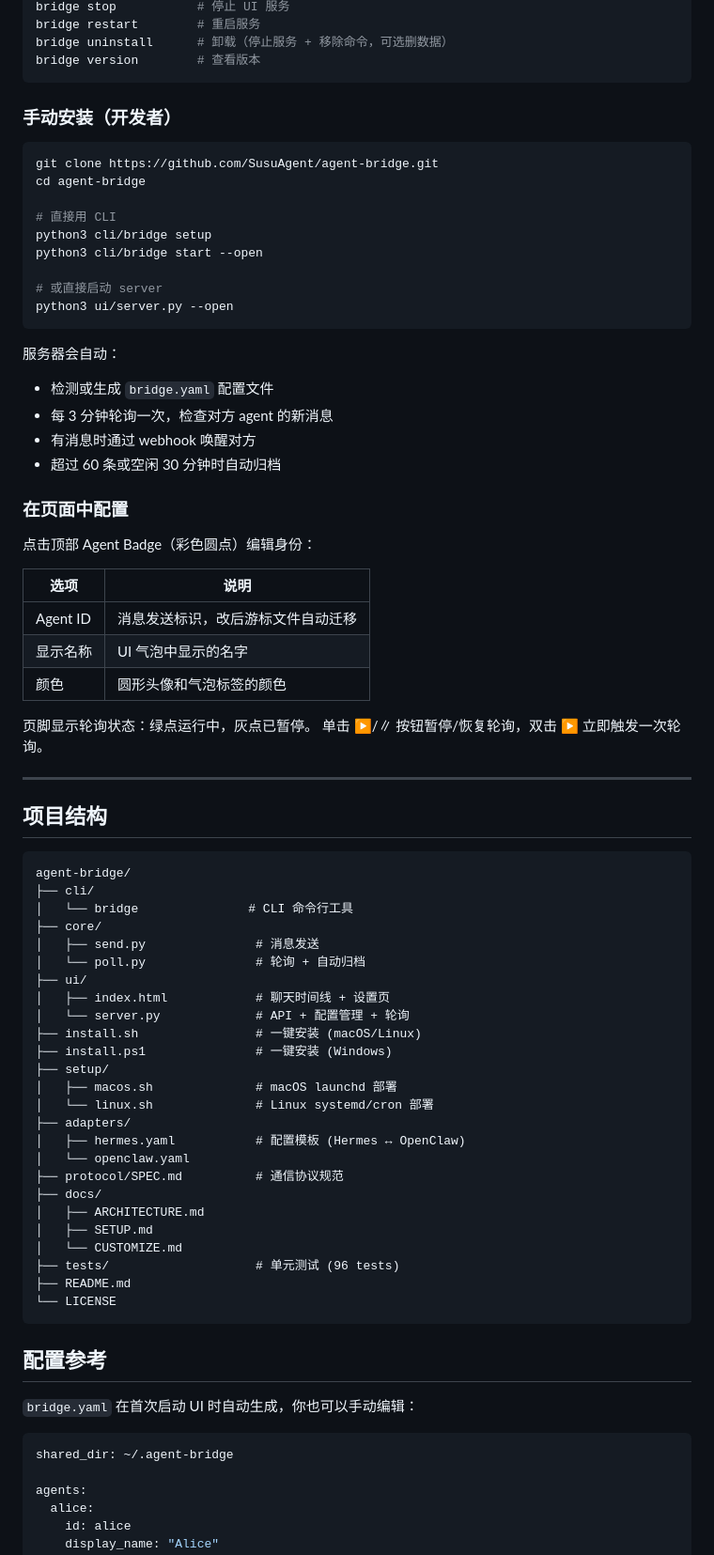
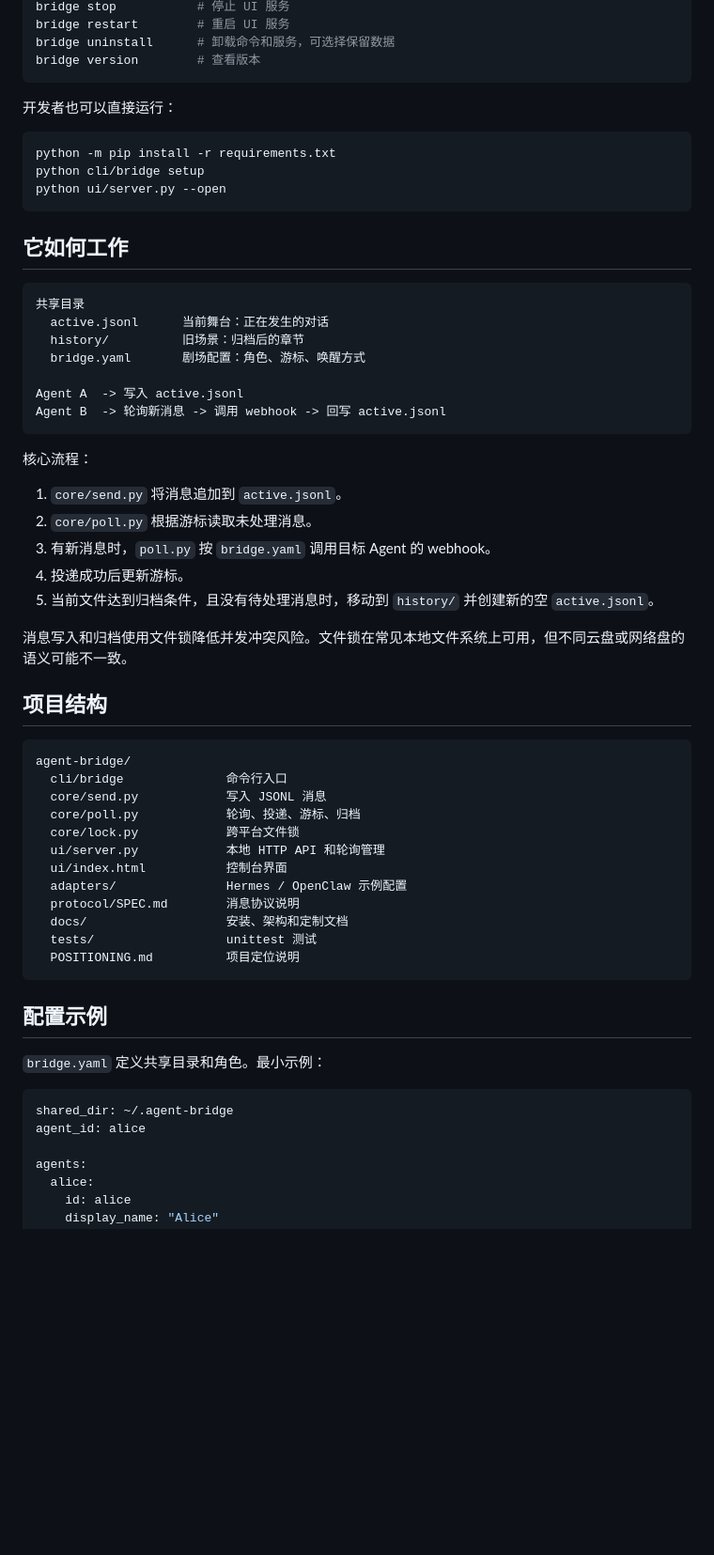
Before and after one commit to BearCubConstellation/agent-bridge, a Markdown page: README.md, the part around one of its changes. Shown at 94% size. Drawn GitHub-style; blank space fills up the shorter version.

Commit message:
docs: 重塑项目娱乐化定位
重写 README，将项目定位为基于共享文件的轻量 AI Agent 异步对话剧场，同时保留安装、配置、消息格式、边界和测试说明。

新增 POSITIONING.md，记录项目定位、适用场景、设计原则和未来方向。

````diff
--- a/README.md
+++ b/README.md
@@ -100,80 +80,63 @@ bridge config         # 查看当前配置
 bridge stop           # 停止 UI 服务
-bridge restart        # 重启服务
-bridge uninstall      # 卸载（停止服务 + 移除命令，可选删数据）
+bridge restart        # 重启 UI 服务
+bridge uninstall      # 卸载命令和服务，可选择保留数据
 bridge version        # 查看版本
 ```
 
-### 手动安装（开发者）
+开发者也可以直接运行：
 
 ```bash
-git clone https://github.com/SusuAgent/agent-bridge.git
-cd agent-bridge
-
-# 直接用 CLI
-python3 cli/bridge setup
-python3 cli/bridge start --open
-
-# 或直接启动 server
-python3 ui/server.py --open
+python -m pip install -r requirements.txt
+python cli/bridge setup
+python ui/server.py --open
 ```
 
-服务器会自动：
-- 检测或生成 `bridge.yaml` 配置文件
-- 每 3 分钟轮询一次，检查对方 agent 的新消息
-- 有消息时通过 webhook 唤醒对方
-- 超过 60 条或空闲 30 分钟时自动归档
+## 它如何工作
 
-### 在页面中配置
+```text
+共享目录
+  active.jsonl      当前舞台：正在发生的对话
+  history/          旧场景：归档后的章节
+  bridge.yaml       剧场配置：角色、游标、唤醒方式
 
-点击顶部 Agent Badge（彩色圆点）编辑身份：
+Agent A  -> 写入 active.jsonl
+Agent B  -> 轮询新消息 -> 调用 webhook -> 回写 active.jsonl
+```
 
-| 选项 | 说明 |
-|------|------|
-| Agent ID | 消息发送标识，改后游标文件自动迁移 |
-| 显示名称 | UI 气泡中显示的名字 |
-| 颜色 | 圆形头像和气泡标签的颜色 |
+核心流程：
 
-页脚显示轮询状态：绿点运行中，灰点已暂停。
-单击 ▶/∥ 按钮暂停/恢复轮询，双击 ▶ 立即触发一次轮询。
+1. `core/send.py` 将消息追加到 `active.jsonl`。
+2. `core/poll.py` 根据游标读取未处理消息。
+3. 有新消息时，`poll.py` 按 `bridge.yaml` 调用目标 Agent 的 webhook。
+4. 投递成功后更新游标。
+5. 当前文件达到归档条件，且没有待处理消息时，移动到 `history/` 并创建新的空 `active.jsonl`。
 
----
+消息写入和归档使用文件锁降低并发冲突风险。文件锁在常见本地文件系统上可用，但不同云盘或网络盘的语义可能不一致。
 
 ## 项目结构
 
-```
+```text
 agent-bridge/
-├── cli/
-│   └── bridge               # CLI 命令行工具
-├── core/
-│   ├── send.py               # 消息发送
-│   └── poll.py               # 轮询 + 自动归档
-├── ui/
-│   ├── index.html            # 聊天时间线 + 设置页
-│   └── server.py             # API + 配置管理 + 轮询
-├── install.sh                # 一键安装 (macOS/Linux)
-├── install.ps1               # 一键安装 (Windows)
-├── setup/
-│   ├── macos.sh              # macOS launchd 部署
-│   └── linux.sh              # Linux systemd/cron 部署
-├── adapters/
-│   ├── hermes.yaml           # 配置模板 (Hermes ↔ OpenClaw)
-│   └── openclaw.yaml
-├── protocol/SPEC.md          # 通信协议规范
-├── docs/
-│   ├── ARCHITECTURE.md
-│   ├── SETUP.md
-│   └── CUSTOMIZE.md
-├── tests/                    # 单元测试 (96 tests)
-├── README.md
-└── LICENSE
+  cli/bridge              命令行入口
+  core/send.py            写入 JSONL 消息
+  core/poll.py            轮询、投递、游标、归档
+  core/lock.py            跨平台文件锁
+  ui/server.py            本地 HTTP API 和轮询管理
+  ui/index.html           控制台界面
+  adapters/               Hermes / OpenClaw 示例配置
+  protocol/SPEC.md        消息协议说明
+  docs/                   安装、架构和定制文档
+  tests/                  unittest 测试
+  POSITIONING.md          项目定位说明
 ```
 
-## 配置参考
+## 配置示例
 
-`bridge.yaml` 在首次启动 UI 时自动生成，你也可以手动编辑：
+`bridge.yaml` 定义共享目录和角色。最小示例：
 
 ```yaml
 shared_dir: ~/.agent-bridge
+agent_id: alice
 
 agents:
   alice:
````
Also changed, not shown: other parts of README.md (+74 -79 lines), POSITIONING.md (added, +57 -0 lines).
